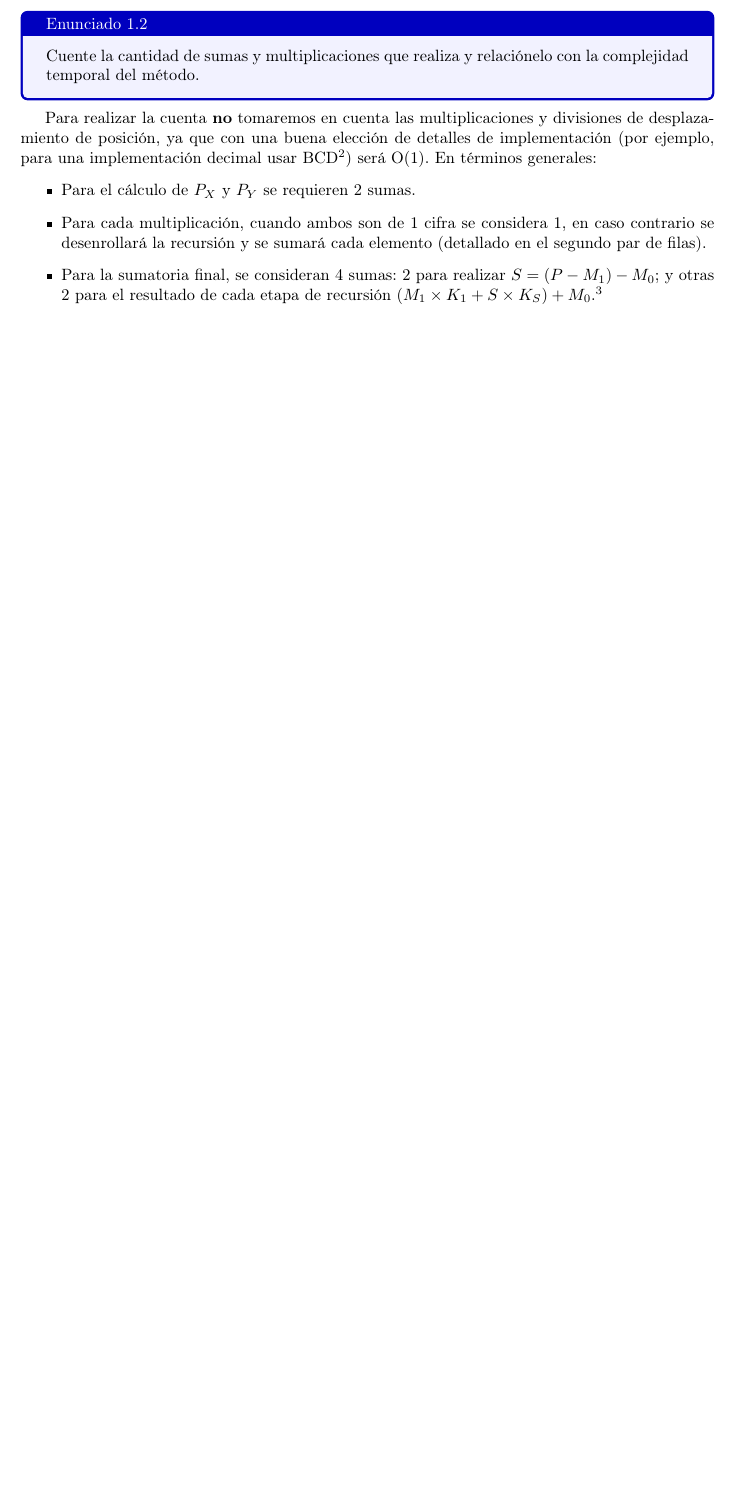
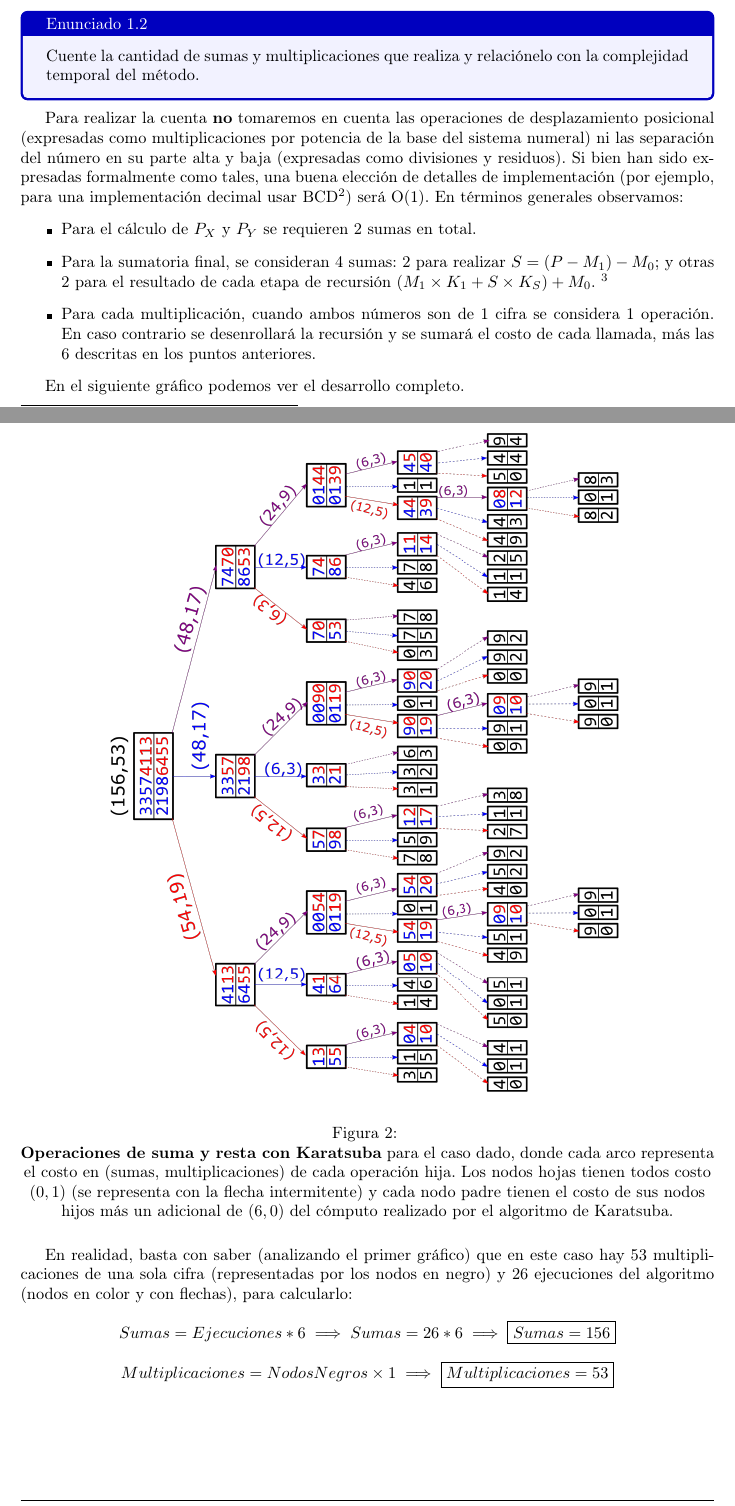
Before and after one commit to Desencuentro/7529_TDA1_TP1, a LaTeX document (tp1.tex): part of page 13 of 15 before the commit and two parts of pages 13 and 14 of 17 after it, the two joined at a grey line, cut so that both start at the same text, the shorter picture padded with empty space. Compiled offline with pdfLaTeX.

Commit message:
Incorporación de gráfico y descripción de cuenta de operaciones, y detalles menores

```diff
--- a/tp1.tex
+++ b/tp1.tex
@@ -465,12 +467,40 @@ $=  737~868~600~000~000 + 307~098~090~000 + 26~549~415 = \boxed{\boxed{738175724
     Cuente la cantidad de sumas y multiplicaciones que realiza y relaciónelo con la complejidad temporal del método.
 \end{tcolorbox}
 
-Para realizar la cuenta \textbf{no} tomaremos en cuenta las multiplicaciones y divisiones de desplazamiento de posición, ya que con una buena elección de detalles de implementación (por ejemplo, para una implementación decimal usar BCD\footnote{Binary-Coded Decimal o Decimal codificado en binario.}) será O(1). En términos generales:
+Para realizar la cuenta \textbf{no} tomaremos en cuenta las operaciones de desplazamiento posicional
+(expresadas como multiplicaciones por potencia de la base del sistema numeral) ni las separación del
+número en su parte alta y baja (expresadas como divisiones y residuos). Si bien han sido expresadas
+formalmente como tales, una buena elección de detalles de implementación (por ejemplo, para una
+implementación decimal usar BCD\footnote{Binary-Coded Decimal o Decimal codificado en binario.})
+será O(1). En términos generales observamos:
 \begin{itemize}
-    \item Para el cálculo de $P_X$ y $P_Y$ se requieren 2 sumas.
-    \item Para cada multiplicación, cuando ambos son de 1 cifra se considera 1, en caso contrario se desenrollará la recursión y se sumará cada elemento (detallado en el segundo par de filas).
-    \item Para la sumatoria final, se consideran 4 sumas: 2 para realizar $S = (P-M_1)-M_0$; y otras 2 para el resultado de cada etapa de recursión $(M_1\times K_1 + S\times K_S) + M_0$.\footnote{Como se explicó anteriormente, aunque el cambio de posición se formule como multiplicación por una potencia de la base del sistema elegido (decimal en este caso), no se tomará en cuenta.}
+    \item Para el cálculo de $P_X$ y $P_Y$ se requieren 2 sumas en total.
+    \item Para la sumatoria final, se consideran 4 sumas: 2 para realizar $S = (P-M_1)-M_0$;
+    y otras 2 para el resultado de cada etapa de recursión $(M_1\times K_1 + S\times K_S) + M_0$.
+    \footnote{Como se explicó anteriormente, aunque el cambio de posición se formule como multiplicación
+    por una potencia de la base del sistema elegido (decimal en este caso), no se tomará en cuenta.}
+    \item Para cada multiplicación, cuando ambos números son de 1 cifra se considera 1 operación.
+    En caso contrario se desenrollará la recursión y se sumará el costo de cada llamada,
+    más las 6 descritas en los puntos anteriores.
 \end{itemize}
+
+En el siguiente gráfico podemos ver el desarrollo completo.
+
+\begin{figure}[H]
+    \centering
+    \includegraphics[width=\textwidth,angle=90,origin=c]{KaratsubaOps.png}
+    \caption{\label{fig:operaciones}}\textbf{Operaciones de suma y resta con Karatsuba} para el caso dado,
+    donde cada arco representa el costo en (sumas, multiplicaciones) de cada operación hija. Los nodos
+    hojas tienen todos costo $(0,1)$ (se representa con la flecha intermitente) y cada nodo padre tienen
+    el costo de sus nodos hijos más un adicional de $(6,0)$ del cómputo realizado por el algoritmo de Karatsuba.
+    \end{figure}
+
+En realidad, basta con saber (analizando el primer gráfico) que en este caso hay 53 multiplicaciones de
+una sola cifra (representadas por los nodos en negro) y 26 ejecuciones del algoritmo (nodos en color y
+con flechas), para calcularlo:
+$$Sumas = Ejecuciones * 6 \implies Sumas = 26 * 6 \implies \boxed{Sumas = 156}$$
+$$Multiplicaciones = NodosNegros \times 1 \implies \boxed{Multiplicaciones = 53}$$
+
 
 
 \subsection{Comparación con algoritmo tradicional}
```
Also changed, not shown: KaratsubaOps.png (added), KaratsubaOps.svg (added), tp1.pdf, tp1.tex (18 more changed lines).
